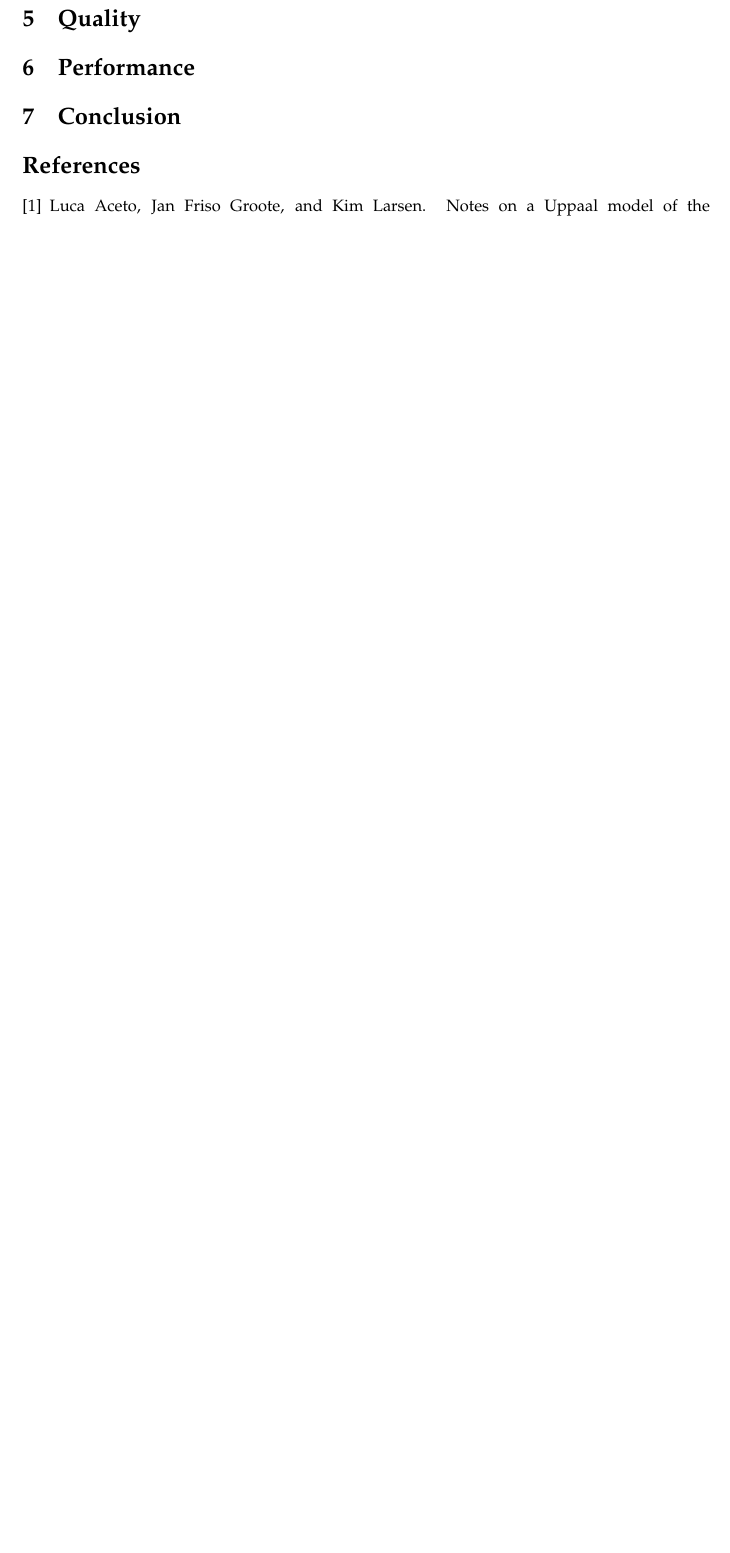
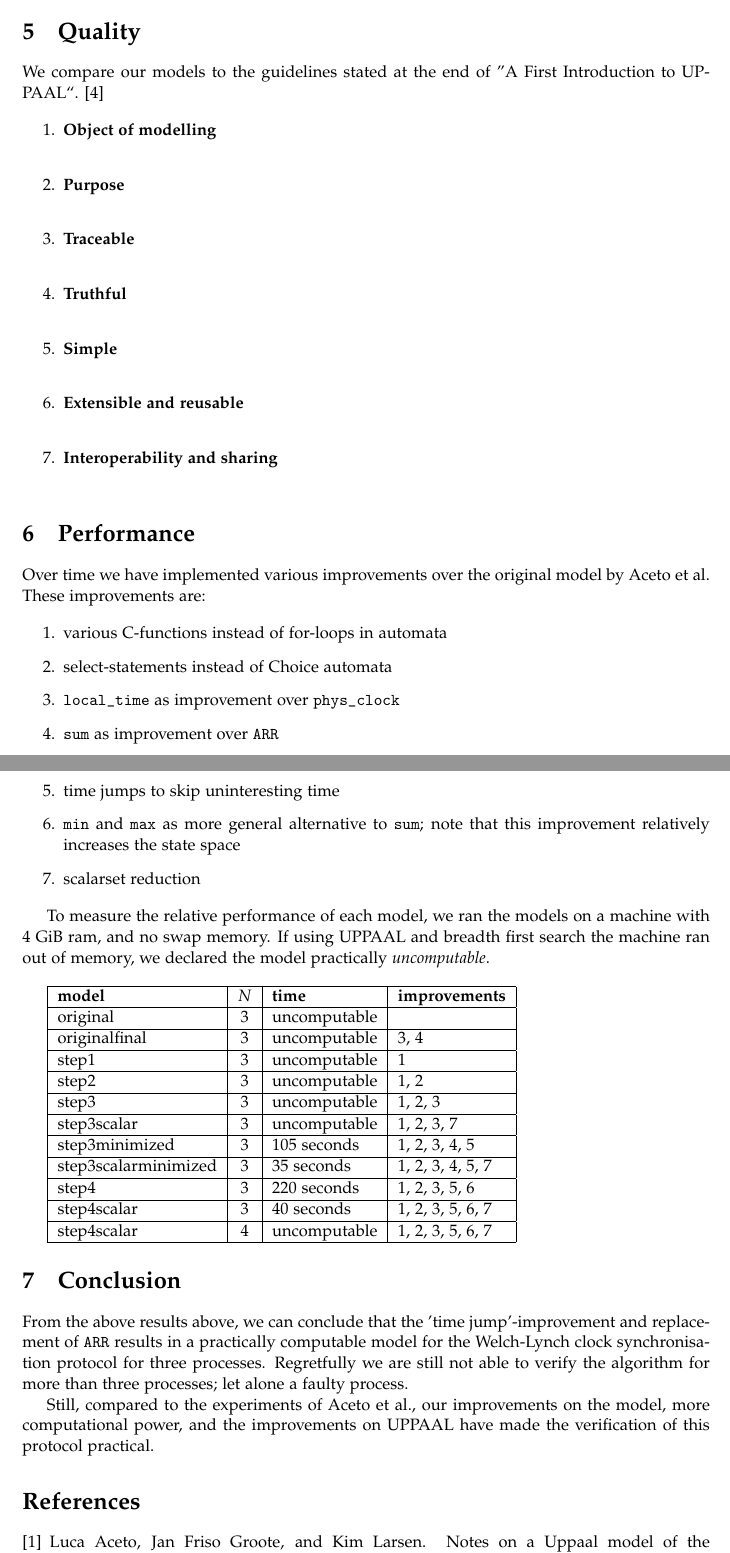
Before and after one commit to Wassasin/welch-lynch, a LaTeX document (paper/main.tex): part of page 7 of 7 before the commit and two parts of pages 7 and 8 of 8 after it, the two joined at a grey line, cut so that both start at the same text, the shorter picture padded with empty space. Compiled offline with pdfLaTeX.

Commit message:
paper: various additions

```diff
--- a/paper/main.tex
+++ b/paper/main.tex
@@ -169,15 +179,71 @@ In the process of our analysis, we have been troubled by some ambiguities that a
 
 %Toelichten dat het leesbaarder is a.d.v. A First Introduction to UPPAAL
 
+We compare our models to the guidelines stated at the end of ''A First Introduction to UPPAAL``. \cite{Vaandrager2011First}
+
+\begin{enumerate}
+\item \textbf{Object of modelling} \\
+\item \textbf{Purpose} \\
+\item \textbf{Traceable} \\
+\item \textbf{Truthful} \\
+\item \textbf{Simple} \\
+\item \textbf{Extensible and reusable} \\
+\item \textbf{Interoperability and sharing} \\
+\end{enumerate}
+
 \section{Performance\label{sec:performance}}
+
+%	Gebruik van C-functies [step1]
+%	Gebruik van select-statements [step2]
+%	Gebruik van local_time uit originele paper [step3]
+%	Gebruik van SUM uit originele paper [step3minimized]
+%	Timejumps [step3minimized]
+%	Scalarset reduction [step4scalar]
+%	Uitgebreide guards (forall i.p.v. local var C) [step2]
+
+Over time we have implemented various improvements over the original model by Aceto et al. These improvements are:
+
+\begin{enumerate}
+\item various C-functions instead of for-loops in automata
+\item select-statements instead of Choice automata
+\item \texttt{local\_time} as improvement over \texttt{phys\_clock}
+\item \texttt{sum} as improvement over \texttt{ARR}
+\item time jumps to skip uninteresting time
+\item \texttt{min} and \texttt{max} as more general alternative to \texttt{sum}; note that this improvement relatively increases the state space
+\item scalarset reduction
+\end{enumerate}
+
+To measure the relative performance of each model, we ran the models on a machine with 4 GiB ram, and no swap memory. If using \UPPAAL and breadth first search the machine ran out of memory, we declared the model practically \emph{uncomputable}.
+
+\vspace{1 em}
+
+\begin{tabular}{|l|c|l|l|}
+\hline
+\textbf{model} & \textbf{$N$} & \textbf{time} & \textbf{improvements} \\ \hline
+original & 3 & uncomputable & \\ \hline
+originalfinal & 3 & uncomputable & 3, 4 \\ \hline
+step1 & 3 & uncomputable & 1 \\ \hline
+step2 & 3 & uncomputable & 1, 2 \\ \hline
+step3 & 3 & uncomputable & 1, 2, 3 \\ \hline
+step3scalar & 3 & uncomputable & 1, 2, 3, 7 \\ \hline
+step3minimized & 3 & 105 seconds & 1, 2, 3, 4, 5 \\ \hline
+step3scalarminimized & 3 & 35 seconds & 1, 2, 3, 4, 5, 7 \\ \hline
+step4 & 3 & 220 seconds & 1, 2, 3, 5, 6\\ \hline
+step4scalar & 3 & 40 seconds & 1, 2, 3, 5, 6, 7 \\ \hline
+step4scalar & 4 & uncomputable & 1, 2, 3, 5, 6, 7 \\ \hline
+\end{tabular}
 
 %Vergelijking tussen verschillende versies van ons, en uiteindelijke versie van aceto2004notes
 
 \section{Conclusion}
 
-%We kunnen succesvol 3 processen door laten rekenen, sneller dan toen (40 sec vs. <TODO>)
+%We kunnen succesvol 3 processen door laten rekenen, sneller dan toen (40 sec vs. NIET)
 %Als 4 haalbaar blijkt te zijn, dan dat.
 %5 nodig voor Faulty Process-eigenschap.
+
+From the above results above, we can conclude that the 'time jump'-improvement and replacement of \texttt{ARR} results in a practically computable model for the Welch-Lynch clock synchronisation protocol for three processes. Regretfully we are still not able to verify the algorithm for more than three processes; let alone a faulty process.
+
+Still, compared to the experiments of Aceto et al., our improvements on the model, more computational power, and the improvements on UPPAAL have made the verification of this protocol practical.
 
 \bibliographystyle{plain}
 \bibliography{main}
```
Also changed, not shown: paper/main.bib (+7 -0 lines), paper/main.tex (36 more changed lines), 1 other file.
